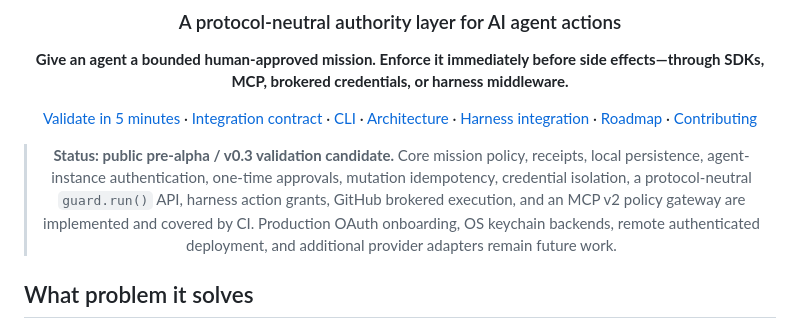
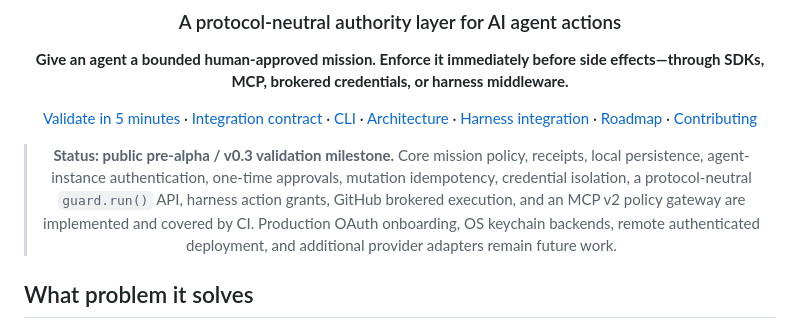
Before and after one commit to Null-Square/agent-authority, a Markdown page: README.md, the part around the change. GitHub-like rendering.

Commit message:
docs: finalize v0.3 validation milestone wording

```diff
--- a/README.md
+++ b/README.md
@@ -10,7 +10,7 @@
 
 [Validate in 5 minutes](docs/validation.md) · [Integration contract](docs/integration-contract.md) · [CLI](docs/cli.md) · [Architecture](docs/architecture.md) · [Harness integration](docs/harness-integration.md) · [Roadmap](ROADMAP.md) · [Contributing](CONTRIBUTING.md)
 
-> **Status: public pre-alpha / v0.3 validation candidate.** Core mission policy, receipts, local persistence, agent-instance authentication, one-time approvals, mutation idempotency, credential isolation, a protocol-neutral `guard.run()` API, harness action grants, GitHub brokered execution, and an MCP v2 policy gateway are implemented and covered by CI. Production OAuth onboarding, OS keychain backends, remote authenticated deployment, and additional provider adapters remain future work.
+> **Status: public pre-alpha / v0.3 validation milestone.** Core mission policy, receipts, local persistence, agent-instance authentication, one-time approvals, mutation idempotency, credential isolation, a protocol-neutral `guard.run()` API, harness action grants, GitHub brokered execution, and an MCP v2 policy gateway are implemented and covered by CI. Production OAuth onboarding, OS keychain backends, remote authenticated deployment, and additional provider adapters remain future work.
 
 </div>
 
```
